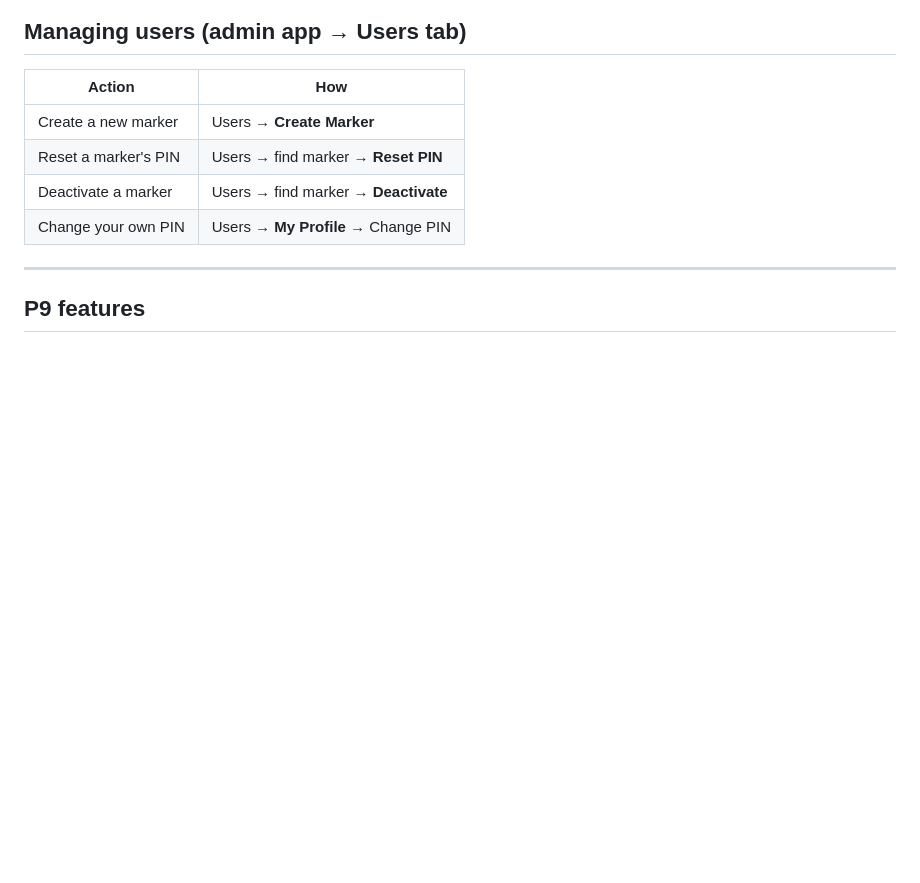
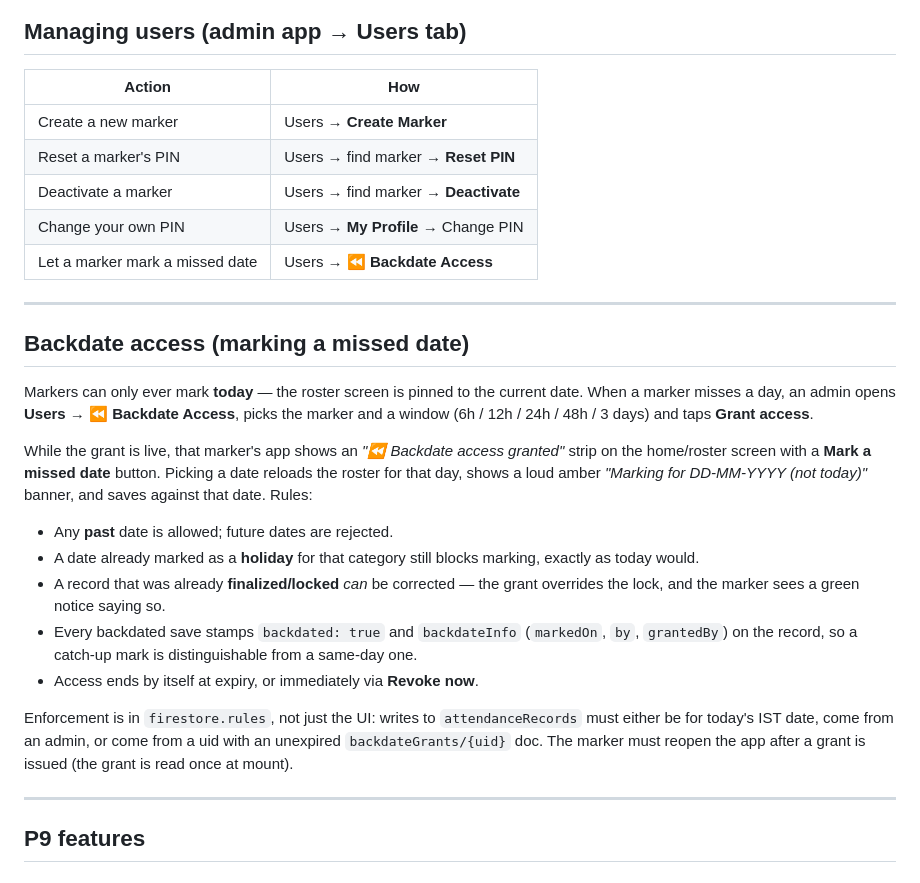
Before and after one commit to cyresh/khp, a Markdown page: README.md, the part around the change. GitHub-like rendering; blank space fills up the shorter version.

```diff
--- a/README.md
+++ b/README.md
@@ -100,6 +100,39 @@ Run this **once**, right after deploying, before sharing the URL:
 | Reset a marker's PIN | Users → find marker → **Reset PIN** |
 | Deactivate a marker | Users → find marker → **Deactivate** |
 | Change your own PIN | Users → **My Profile** → Change PIN |
+| Let a marker mark a missed date | Users → **⏪ Backdate Access** |
+
+---
+
+## Backdate access (marking a missed date)
+
+Markers can only ever mark **today** — the roster screen is pinned to
+the current date. When a marker misses a day, an admin opens
+**Users → ⏪ Backdate Access**, picks the marker and a window (6h /
+12h / 24h / 48h / 3 days) and taps **Grant access**.
+
+While the grant is live, that marker's app shows an *"⏪ Backdate
+access granted"* strip on the home/roster screen with a **Mark a
+missed date** button. Picking a date reloads the roster for that day,
+shows a loud amber *"Marking for DD-MM-YYYY (not today)"* banner, and
+saves against that date. Rules:
+
+- Any **past** date is allowed; future dates are rejected.
+- A date already marked as a **holiday** for that category still
+  blocks marking, exactly as today would.
+- A record that was already **finalized/locked** *can* be corrected —
+  the grant overrides the lock, and the marker sees a green notice
+  saying so.
+- Every backdated save stamps `backdated: true` and `backdateInfo`
+  (`markedOn`, `by`, `grantedBy`) on the record, so a catch-up mark is
+  distinguishable from a same-day one.
+- Access ends by itself at expiry, or immediately via **Revoke now**.
+
+Enforcement is in `firestore.rules`, not just the UI: writes to
+`attendanceRecords` must either be for today's IST date, come from an
+admin, or come from a uid with an unexpired `backdateGrants/{uid}`
+doc. The marker must reopen the app after a grant is issued (the
+grant is read once at mount).
 
 ---
 
```
